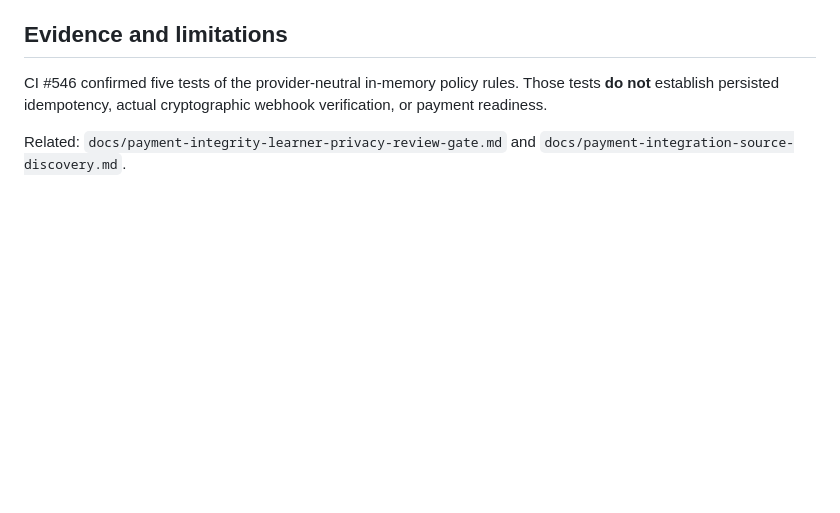
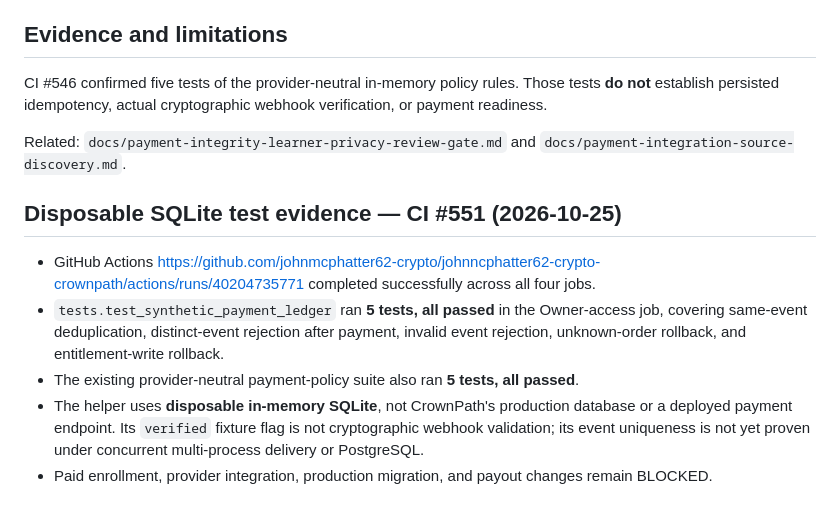
Before and after one commit to johnmcphatter62-crypto/johnncphatter62-crypto-crownpath, a Markdown page: docs/payment-event-transaction-design-gate.md, the part around the change. Rendered like a GitHub page; blank space fills up the shorter version.

Commit message:
Record CI 551 passing disposable payment transaction tests and remaining gates

```diff
--- a/docs/payment-event-transaction-design-gate.md
+++ b/docs/payment-event-transaction-design-gate.md
@@ -34,3 +34,10 @@ Status: DESIGN ONLY. No production payment implementation, provider integration,
 CI #546 confirmed five tests of the provider-neutral in-memory policy rules. Those tests **do not** establish persisted idempotency, actual cryptographic webhook verification, or payment readiness.
 
 Related: `docs/payment-integrity-learner-privacy-review-gate.md` and `docs/payment-integration-source-discovery.md`.
+
+## Disposable SQLite test evidence — CI #551 (2026-10-25)
+- GitHub Actions https://github.com/johnmcphatter62-crypto/johnncphatter62-crypto-crownpath/actions/runs/40204735771 completed successfully across all four jobs.
+- `tests.test_synthetic_payment_ledger` ran **5 tests, all passed** in the Owner-access job, covering same-event deduplication, distinct-event rejection after payment, invalid event rejection, unknown-order rollback, and entitlement-write rollback.
+- The existing provider-neutral payment-policy suite also ran **5 tests, all passed**.
+- The helper uses **disposable in-memory SQLite**, not CrownPath's production database or a deployed payment endpoint. Its `verified` fixture flag is not cryptographic webhook validation; its event uniqueness is not yet proven under concurrent multi-process delivery or PostgreSQL.
+- Paid enrollment, provider integration, production migration, and payout changes remain BLOCKED.
```
